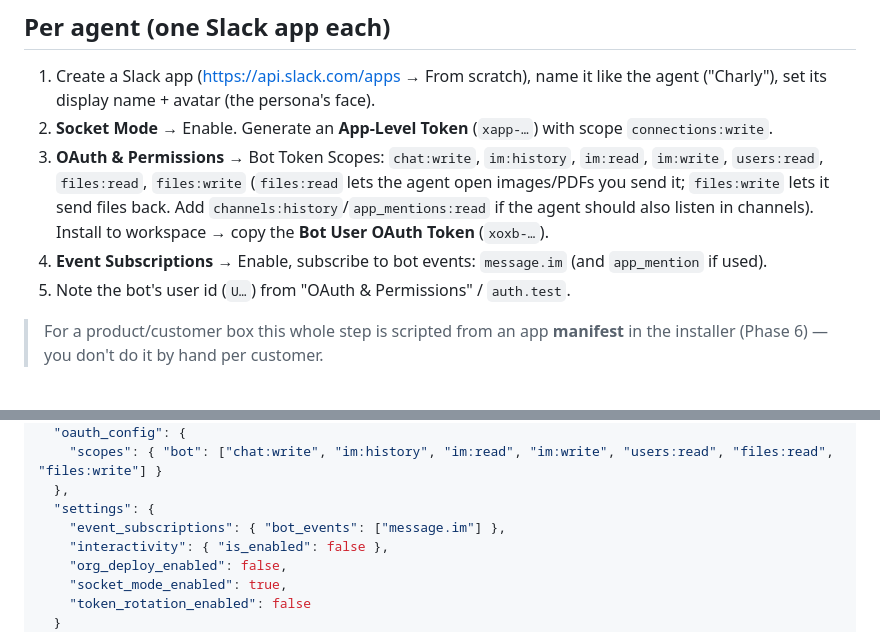
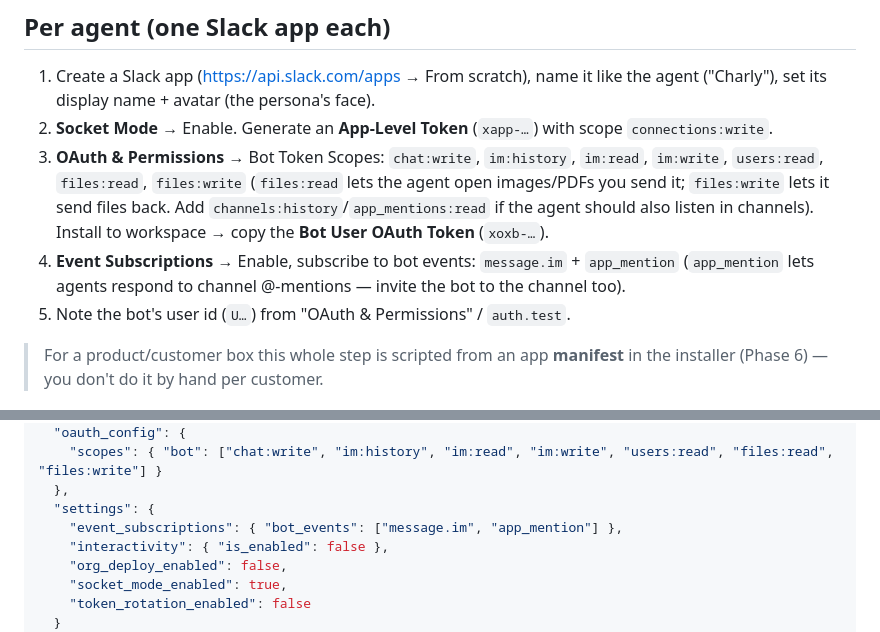
Before and after one commit to JMarty/theoffice, a Markdown page: docs/CHANNELS-SETUP.md, 2 parts joined by grey strips. Rendered like a GitHub page.

Commit message:
Channel @-mentions (ported from @JMarty #11) + auth-gate + fail-closed DM guard
Agents respond to @-mentions in channels (not just DMs). Shared handler => same isAllowedSender gate covers both surfaces (no bypass by construction) + red-first unauthorized-sender test. Fail-closed DM-guard fix + app_mention subscription in template/doc. Credit @JMarty. NOTE: needs Slack app_mention subscription + app_mentions:read + bot-in-channel to function; live verify post-config.

```diff
--- a/docs/CHANNELS-SETUP.md
+++ b/docs/CHANNELS-SETUP.md
@@ -15,8 +15,8 @@ exactly one Socket-Mode connection per agent-app, so there is no event-splitting
    lets the agent open images/PDFs you send it; `files:write` lets it send files
    back. Add `channels:history`/`app_mentions:read` if the agent should also listen
    in channels). Install to workspace → copy the **Bot User OAuth Token** (`xoxb-…`).
-4. **Event Subscriptions** → Enable, subscribe to bot events: `message.im`
-   (and `app_mention` if used).
+4. **Event Subscriptions** → Enable, subscribe to bot events: `message.im` + `app_mention`
+   (`app_mention` lets agents respond to channel @-mentions — invite the bot to the channel too).
 5. Note the bot's user id (`U…`) from "OAuth & Permissions" / `auth.test`.
 
 > For a product/customer box this whole step is scripted from an app **manifest**
@@ -39,7 +39,7 @@ the owner can't DM the agent.
     "scopes": { "bot": ["chat:write", "im:history", "im:read", "im:write", "users:read", "files:read", "files:write"] }
   },
   "settings": {
-    "event_subscriptions": { "bot_events": ["message.im"] },
+    "event_subscriptions": { "bot_events": ["message.im", "app_mention"] },
     "interactivity": { "is_enabled": false },
     "org_deploy_enabled": false,
     "socket_mode_enabled": true,
```
